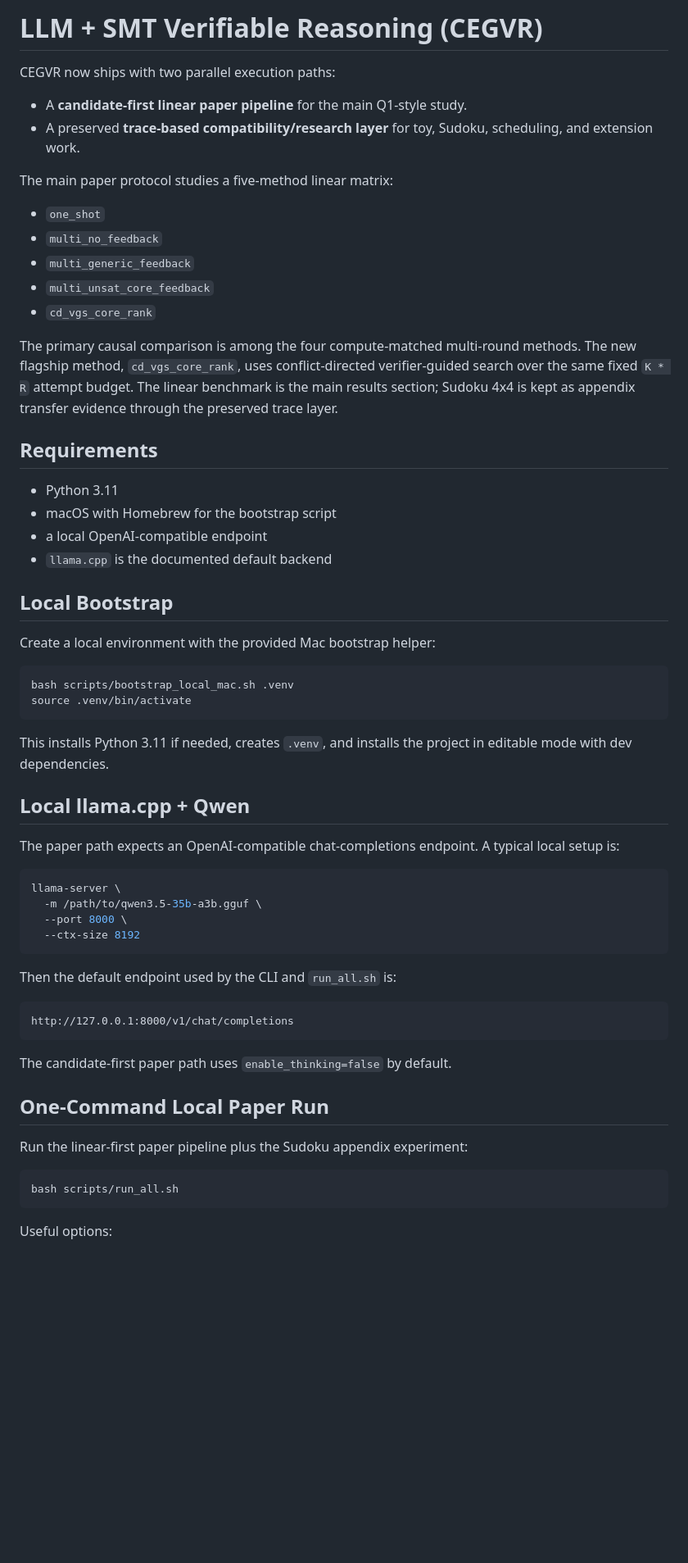
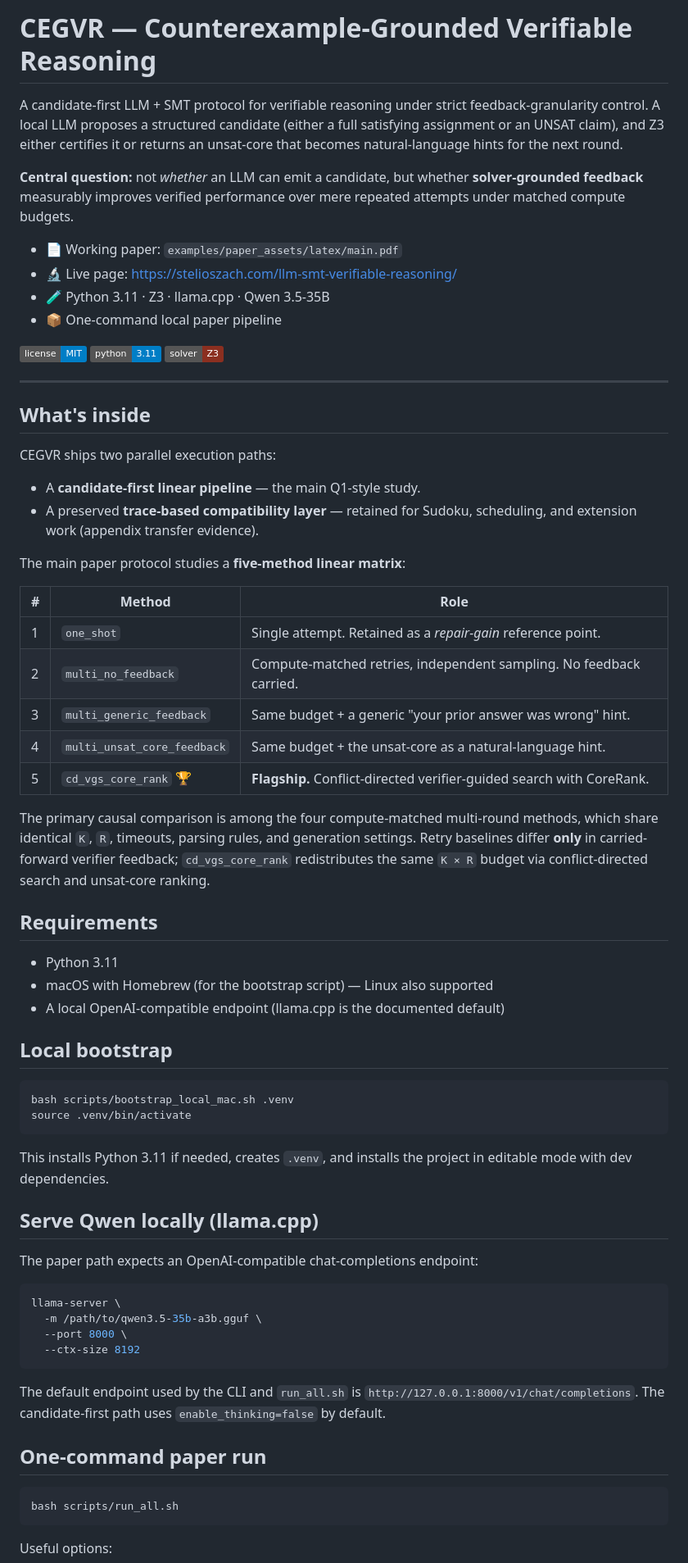
Before and after one commit to stelioszach03/llm-smt-verifiable-reasoning, a Markdown page: README.md, the part around one of its changes. Shown at 82% size. GitHub-like rendering; badges without logos; blank space fills up the shorter version.

````diff
--- a/README.md
+++ b/README.md
@@ -1,41 +1,69 @@
-# LLM + SMT Verifiable Reasoning (CEGVR)
+# CEGVR — Counterexample-Grounded Verifiable Reasoning
 
-CEGVR now ships with two parallel execution paths:
+A candidate-first LLM + SMT protocol for verifiable reasoning under strict
+feedback-granularity control. A local LLM proposes a structured candidate
+(either a full satisfying assignment or an UNSAT claim), and Z3 either
+certifies it or returns an unsat-core that becomes natural-language hints
+for the next round.
 
-- A **candidate-first linear paper pipeline** for the main Q1-style study.
-- A preserved **trace-based compatibility/research layer** for toy, Sudoku, scheduling, and extension work.
+**Central question:** not *whether* an LLM can emit a candidate, but whether
+**solver-grounded feedback** measurably improves verified performance over
+mere repeated attempts under matched compute budgets.
 
-The main paper protocol studies a five-method linear matrix:
+- 📄 Working paper: `examples/paper_assets/latex/main.pdf`
+- 🔬 Live page: <https://stelioszach.com/llm-smt-verifiable-reasoning/>
+- 🧪 Python 3.11 · Z3 · llama.cpp · Qwen 3.5-35B
+- 📦 One-command local paper pipeline
 
-- `one_shot`
-- `multi_no_feedback`
-- `multi_generic_feedback`
-- `multi_unsat_core_feedback`
-- `cd_vgs_core_rank`
+[![License: MIT](https://img.shields.io/badge/license-MIT-blue.svg)](./LICENSE)
+[![Python](https://img.shields.io/badge/python-3.11-blue.svg)](./pyproject.toml)
+[![Solver](https://img.shields.io/badge/solver-Z3-8b2f20.svg)](https://github.com/Z3Prover/z3)
 
-The primary causal comparison is among the four compute-matched multi-round methods. The new flagship method, `cd_vgs_core_rank`, uses conflict-directed verifier-guided search over the same fixed `K * R` attempt budget. The linear benchmark is the main results section; Sudoku 4x4 is kept as appendix transfer evidence through the preserved trace layer.
+---
+
+## What's inside
+
+CEGVR ships two parallel execution paths:
+
+- A **candidate-first linear pipeline** — the main Q1-style study.
+- A preserved **trace-based compatibility layer** — retained for Sudoku,
+  scheduling, and extension work (appendix transfer evidence).
+
+The main paper protocol studies a **five-method linear matrix**:
+
+| # | Method                     | Role                                                                 |
+|---|----------------------------|----------------------------------------------------------------------|
+| 1 | `one_shot`                 | Single attempt. Retained as a *repair-gain* reference point.         |
+| 2 | `multi_no_feedback`        | Compute-matched retries, independent sampling. No feedback carried.  |
+| 3 | `multi_generic_feedback`   | Same budget + a generic "your prior answer was wrong" hint.          |
+| 4 | `multi_unsat_core_feedback`| Same budget + the unsat-core as a natural-language hint.             |
+| 5 | `cd_vgs_core_rank` 🏆       | **Flagship.** Conflict-directed verifier-guided search with CoreRank.|
+
+The primary causal comparison is among the four compute-matched multi-round
+methods, which share identical `K`, `R`, timeouts, parsing rules, and
+generation settings. Retry baselines differ **only** in carried-forward
+verifier feedback; `cd_vgs_core_rank` redistributes the same `K × R` budget
+via conflict-directed search and unsat-core ranking.
 
 ## Requirements
 
 - Python 3.11
-- macOS with Homebrew for the bootstrap script
-- a local OpenAI-compatible endpoint
-- `llama.cpp` is the documented default backend
+- macOS with Homebrew (for the bootstrap script) — Linux also supported
+- A local OpenAI-compatible endpoint (llama.cpp is the documented default)
 
-## Local Bootstrap
-
-Create a local environment with the provided Mac bootstrap helper:
+## Local bootstrap
 
 ```bash
 bash scripts/bootstrap_local_mac.sh .venv
 source .venv/bin/activate
 ```
 
-This installs Python 3.11 if needed, creates `.venv`, and installs the project in editable mode with dev dependencies.
+This installs Python 3.11 if needed, creates `.venv`, and installs the
+project in editable mode with dev dependencies.
 
-## Local llama.cpp + Qwen
+## Serve Qwen locally (llama.cpp)
 
-The paper path expects an OpenAI-compatible chat-completions endpoint. A typical local setup is:
+The paper path expects an OpenAI-compatible chat-completions endpoint:
 
 ```bash
 llama-server \
@@ -44,17 +72,11 @@ llama-server \
   --ctx-size 8192
 ```
 
-Then the default endpoint used by the CLI and `run_all.sh` is:
+The default endpoint used by the CLI and `run_all.sh` is
+`http://127.0.0.1:8000/v1/chat/completions`. The candidate-first path uses
+`enable_thinking=false` by default.
 
-```text
-http://127.0.0.1:8000/v1/chat/completions
-```
-
-The candidate-first paper path uses `enable_thinking=false` by default.
-
-## One-Command Local Paper Run
-
-Run the linear-first paper pipeline plus the Sudoku appendix experiment:
+## One-command paper run
 
 ```bash
 bash scripts/run_all.sh
````
Also changed, not shown: other parts of README.md (+72 -64 lines).
